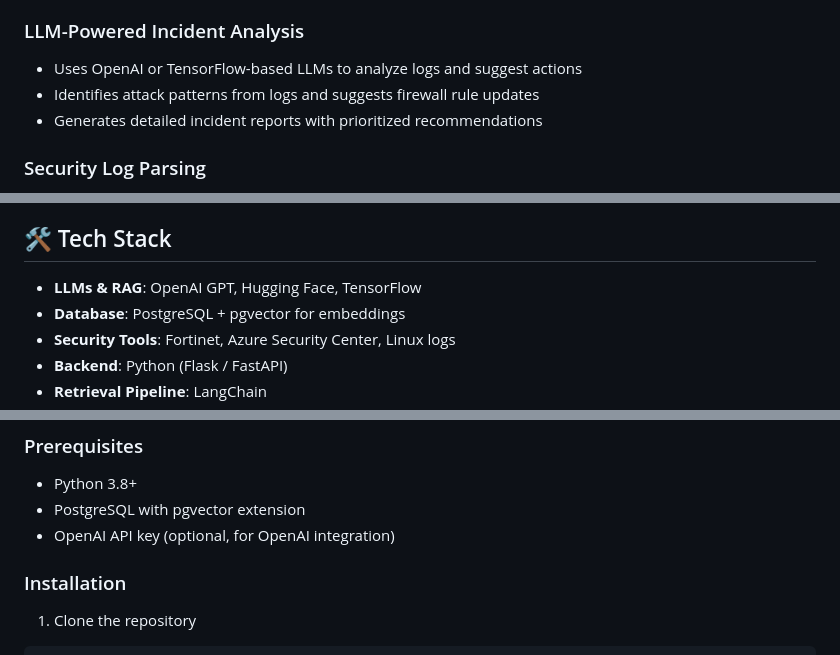
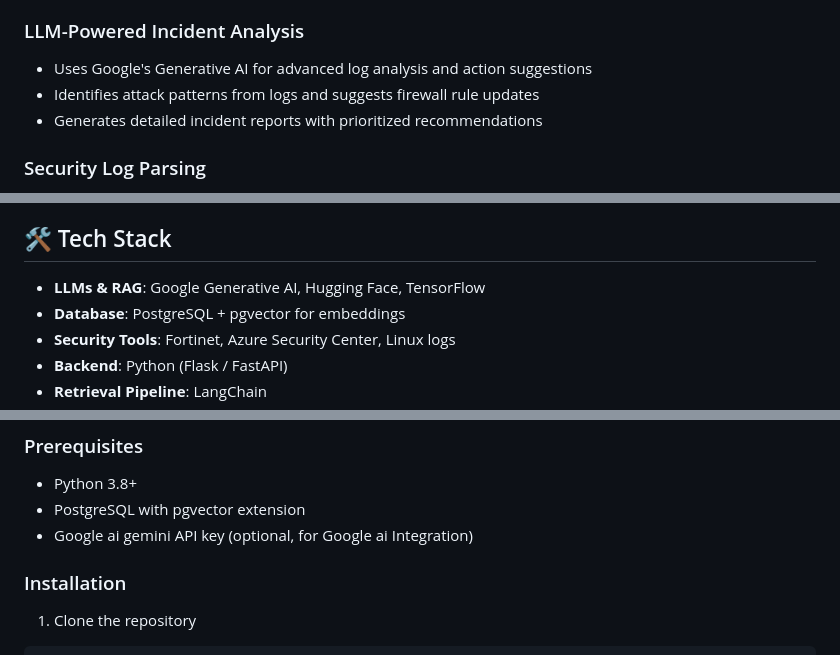
Before and after one commit to rsmed31/cyberai, a Markdown page: README.md, 3 parts joined by grey strips. Drawn GitHub-style.

Commit message:
Update README to reflect transition from OpenAI to Google Generative AI for log analysis and action suggestions; adjust API key references accordingly

```diff
--- a/README.md
+++ b/README.md
@@ -10,7 +10,7 @@ A powerful AI-driven system for automated security log analysis, threat intellig
 - Semantic similarity search for identifying related threats
 
 ### LLM-Powered Incident Analysis
-- Uses OpenAI or TensorFlow-based LLMs to analyze logs and suggest actions
+- Uses Google's Generative AI for advanced log analysis and action suggestions
 - Identifies attack patterns from logs and suggests firewall rule updates
 - Generates detailed incident reports with prioritized recommendations
 
@@ -25,7 +25,7 @@ A powerful AI-driven system for automated security log analysis, threat intellig
 - Statistical reporting endpoints for threat intelligence and incidents
 
 ## 🛠️ Tech Stack
-- **LLMs & RAG**: OpenAI GPT, Hugging Face, TensorFlow
+- **LLMs & RAG**: Google Generative AI, Hugging Face, TensorFlow
 - **Database**: PostgreSQL + pgvector for embeddings
 - **Security Tools**: Fortinet, Azure Security Center, Linux logs
 - **Backend**: Python (Flask / FastAPI)
@@ -57,7 +57,7 @@ cyber_ai/
 ### Prerequisites
 - Python 3.8+
 - PostgreSQL with pgvector extension
-- OpenAI API key (optional, for OpenAI integration)
+- Google ai gemini API key (optional, for Google ai Integration)
 
 ### Installation
 
```
Also changed, not shown: other parts of README.md (+2 -2 lines).
